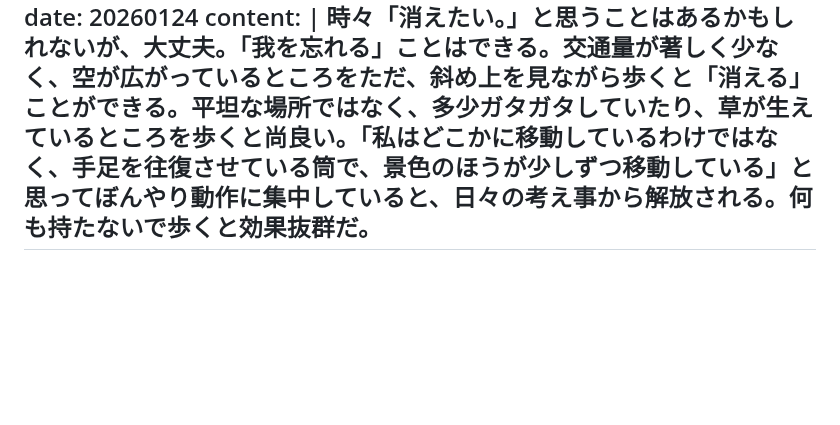
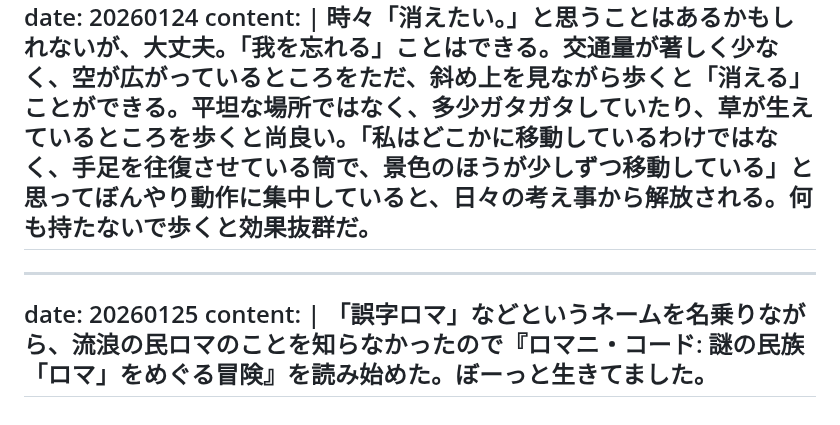
Before and after one commit to gojiroma/diary, a Markdown page: entry.md, the part around the change. Rendered like a GitHub page; blank space fills up the shorter version.

```diff
--- a/entry.md
+++ b/entry.md
@@ -338,3 +338,9 @@ date: 20260124
 content: |
   時々「消えたい。」と思うことはあるかもしれないが、大丈夫。「我を忘れる」ことはできる。交通量が著しく少なく、空が広がっているところをただ、斜め上を見ながら歩くと「消える」ことができる。平坦な場所ではなく、多少ガタガタしていたり、草が生えているところを歩くと尚良い。「私はどこかに移動しているわけではなく、手足を往復させている筒で、景色のほうが少しずつ移動している」と思ってぼんやり動作に集中していると、日々の考え事から解放される。何も持たないで歩くと効果抜群だ。
 ---
+
+---
+date: 20260125
+content: |
+  「誤字ロマ」などというネームを名乗りながら、流浪の民ロマのことを知らなかったので『ロマニ・コード: 謎の民族「ロマ」をめぐる冒険』を読み始めた。ぼーっと生きてました。
+---
```
Also changed, not shown: fake.md (+5 -0 lines).
